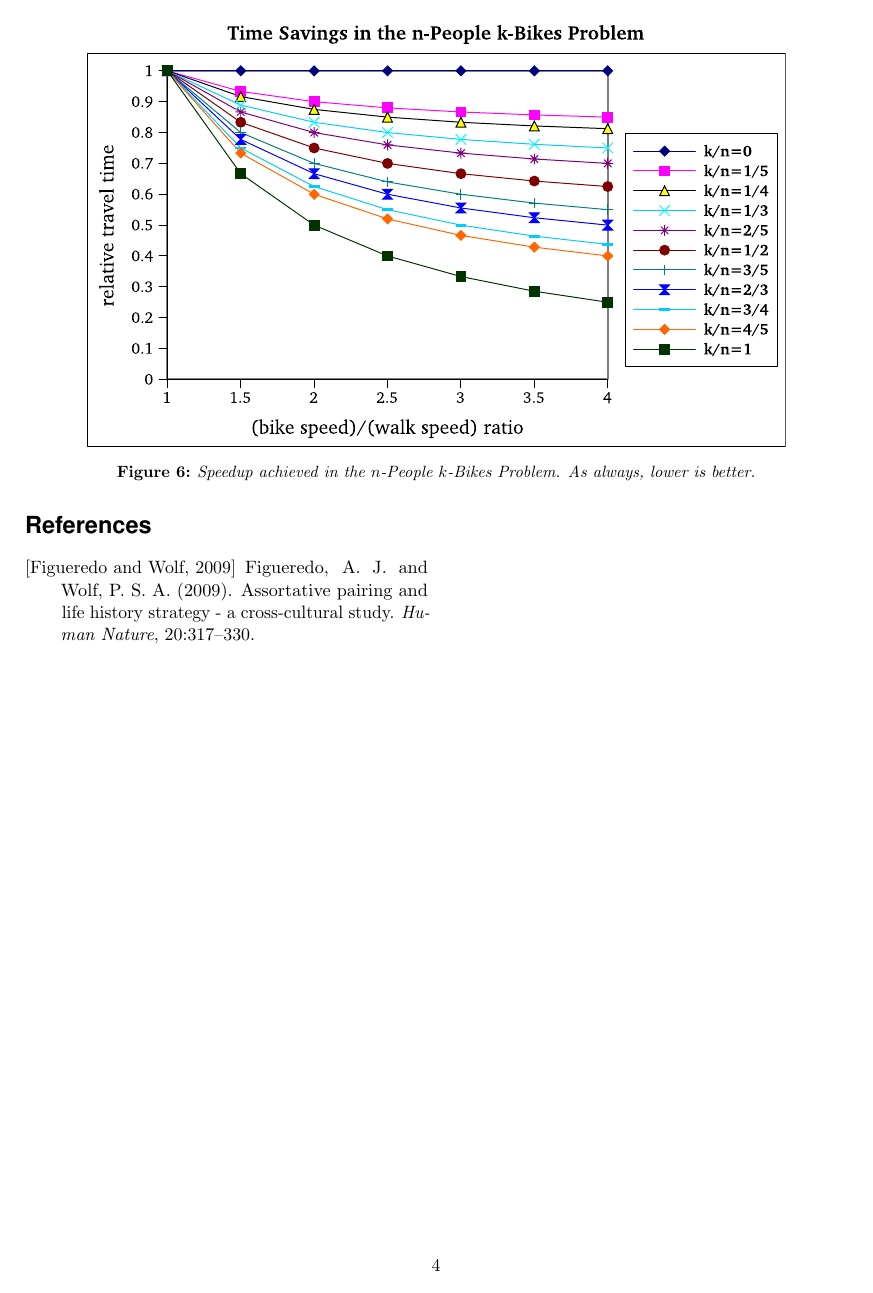
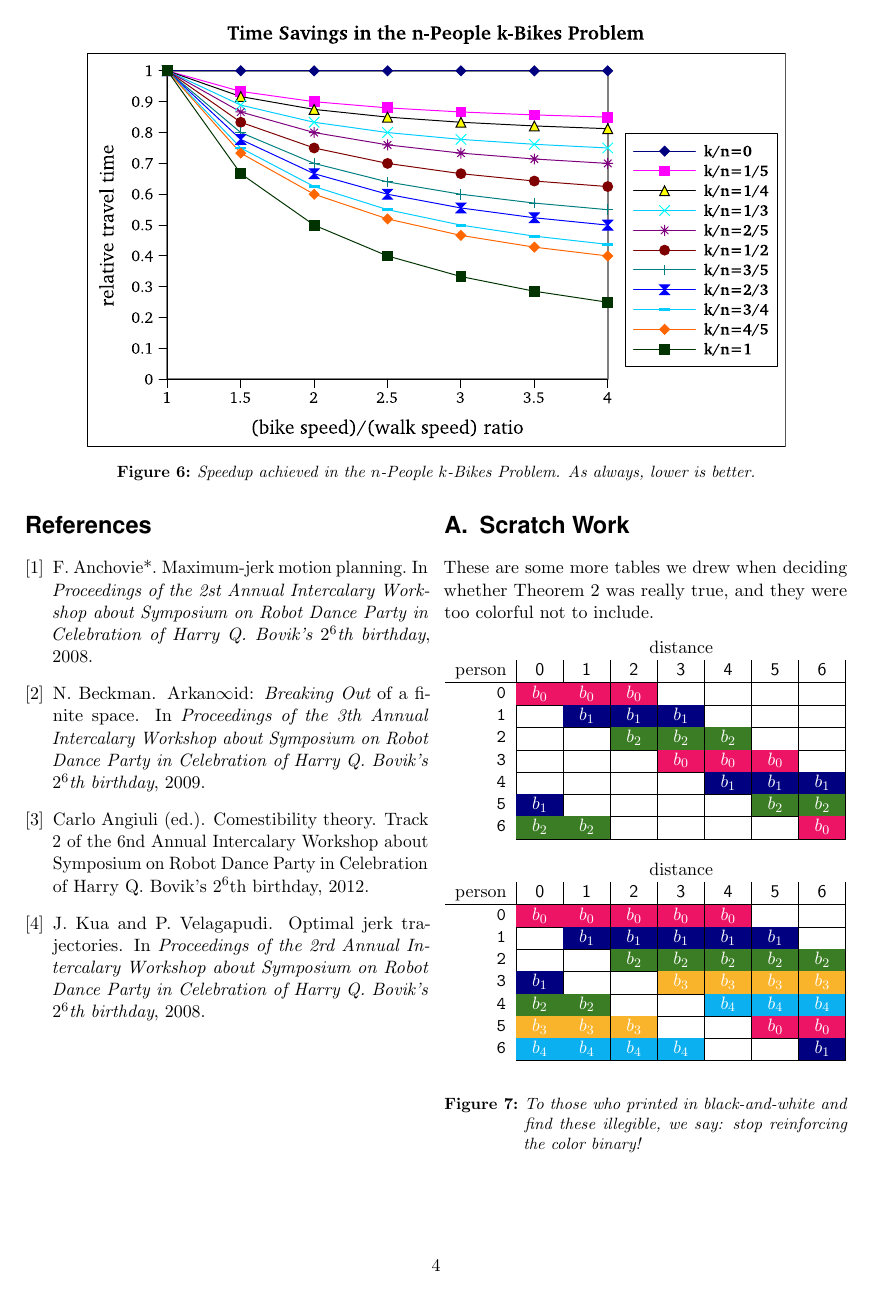
Before and after one commit to bblum/sigbovik, a LaTeX document (bikes/bikes.tex, which reads bikes/bikes.bib): page 4 of 4. Compiled offline with pdfLaTeX.

Commit message:
Finish bikes

```diff
--- /dev/null
+++ b/bikes/bikes.bib
@@ -0,0 +1,25 @@
+@inproceedings{jerk,
+	author = {Forbes Anchovie*},
+	title = {Maximum-Jerk Motion Planning},
+	booktitle = {Proceedings of the 2st Annual Intercalary Workshop about Symposium on Robot Dance Party in Celebration of Harry Q. Bovik's $2^6$th birthday},
+	year = {2008},
+}
+@inproceedings{jerk2,
+	author = {John Kua and Pras Velagapudi},
+	title = {Optimal Jerk Trajectories},
+	booktitle = {Proceedings of the 2rd Annual Intercalary Workshop about Symposium on Robot Dance Party in Celebration of Harry Q. Bovik's $2^6$th birthday},
+	year = {2008},
+}
+@misc{comestibility,
+	title = {Comestibility Theory},
+	author = {{Carlo Angiuli (ed.)}},
+	howpublished = {Track 2 of the 6nd Annual Intercalary Workshop about Symposium on Robot Dance Party in Celebration of Harry Q. Bovik's $2^6$th birthday},
+	year = 2012
+}
+
+@inproceedings{arkanoid,
+	author = {Nels Beckman},
+	title = {Arkan$\infty$id: {\em Breaking Out} of a Finite Space},
+	booktitle = {Proceedings of the 3th Annual Intercalary Workshop about Symposium on Robot Dance Party in Celebration of Harry Q. Bovik's $2^6$th birthday},
+	year = {2009},
+}
--- a/bikes/bikes.tex
+++ b/bikes/bikes.tex
@@ -413,16 +355,98 @@ We hope this presentation will be useful in many different terrains; for example
 %	REFERENCE LIST
 %----------------------------------------------------------------------------------------
 
-\begin{thebibliography}{99} % Bibliography - this is intentionally simple in this template
-
-\bibitem[Figueredo and Wolf, 2009]{Figueredo:2009dg}
-Figueredo, A.~J. and Wolf, P. S.~A. (2009).
-\newblock Assortative pairing and life history strategy - a cross-cultural
-  study.
-\newblock {\em Human Nature}, 20:317--330.
-
-\end{thebibliography}
+\bibliographystyle{abbrv}
+\bibliography{bikes}
 
 %----------------------------------------------------------------------------------------
 
+\newpage
+\appendix
+\section{Scratch Work}
+
+These are some more tables we drew when deciding whether Theorem~\ref{thm:cont} was really true, and they were too colorful not to include.
+
+\begin{figure}[h]
+		\begin{center}
+		%	\begin{tabular}{rp{1.5em}|p{1.5em}|p{1.5em}|p{1.5em}|p{1.5em}|p{1.5em}|}
+		%& \multicolumn{6}{c}{distance} \\
+		%person & \multicolumn{1}{|c|}{\distance{0}} & \multicolumn{1}{c|}{\distance{1}} & \multicolumn{1}{c|}{\distance{2}} & \multicolumn{1}{c|}{\distance{3}} & \multicolumn{1}{c|}{\distance{4}} & \multicolumn{1}{c|}{\distance{5}} \\
+		%\hline
+		%\multicolumn{1}{r|}{\PA} &\BA&\BA&\BA&\BA&   &   \\
+		%\cline{2-7}
+		%\multicolumn{1}{r|}{\PB} &   &\BB&\BB&\BB&\BB&   \\
+		%\cline{2-7}
+		%\multicolumn{1}{r|}{\PC} &   &   &\BC&\BC&\BC&\BC\\
+		%\cline{2-7}
+		%\multicolumn{1}{r|}{\PD} &\BB&   &   &\BD&\BD&\BD\\
+		%\cline{2-7}
+		%\multicolumn{1}{r|}{\PE} &\BC&\BC&   &   &\BA&\BA\\
+		%\cline{2-7}
+		%\multicolumn{1}{r|}{fff} &\BD&\BD&\BD&   &   &\BB\\
+		%\cline{2-7}
+		%\end{tabular}
+		%% 6/4
+		%	\begin{tabular}{rp{1.5em}|p{1.5em}|p{1.5em}|p{1.5em}|p{1.5em}|p{1.5em}|}
+		%& \multicolumn{6}{c}{distance} \\
+		%person & \multicolumn{1}{|c|}{\distance{0}} & \multicolumn{1}{c|}{\distance{1}} & \multicolumn{1}{c|}{\distance{2}} & \multicolumn{1}{c|}{\distance{3}} & \multicolumn{1}{c|}{\distance{4}} & \multicolumn{1}{c|}{\distance{5}} \\
+		%\hline
+		%\multicolumn{1}{r|}{\PA} &\BA&\BA&\BA&\BA&\BA&   \\
+		%\cline{2-7}
+		%\multicolumn{1}{r|}{\PB} &   &\BB&\BB&\BB&\BB&\BB\\
+		%\cline{2-7}
+		%\multicolumn{1}{r|}{\PC} &\BB&   &\BC&\BC&\BC&\BC\\
+		%\cline{2-7}
+		%\multicolumn{1}{r|}{\PD} &\BC&\BC&   &\BD&\BD&\BD\\
+		%\cline{2-7}
+		%\multicolumn{1}{r|}{\PE} &\BD&\BD&\BD&   &\BE&\BE\\
+		%\cline{2-7}
+		%\multicolumn{1}{r|}{fff} &\BE&\BE&\BE&\BE&   &\BA\\
+		%\cline{2-7}
+		%\end{tabular}
+		% 7/3
+		\begin{tabular}{rp{1.5em}|p{1.5em}|p{1.5em}|p{1.5em}|p{1.5em}|p{1.5em}|p{1.5em}|}
+			& \multicolumn{7}{c}{distance} \\
+			person & \multicolumn{1}{|c|}{\distance{0}} & \multicolumn{1}{c|}{\distance{1}} & \multicolumn{1}{c|}{\distance{2}} & \multicolumn{1}{c|}{\distance{3}} & \multicolumn{1}{c|}{\distance{4}} & \multicolumn{1}{c|}{\distance{5}} & \multicolumn{1}{c|}{\distance{6}}\\
+			\hline
+			\multicolumn{1}{r|}{\PA} &\BA&\BA&\BA&   &   &   &   \\
+			\cline{2-8}
+			\multicolumn{1}{r|}{\PB} &   &\BB&\BB&\BB&   &   &   \\
+			\cline{2-8}
+			\multicolumn{1}{r|}{\PC} &   &   &\BC&\BC&\BC&   &   \\
+			\cline{2-8}
+			\multicolumn{1}{r|}{\PD} &   &   &   &\BA&\BA&\BA&   \\
+			\cline{2-8}
+			\multicolumn{1}{r|}{\PE} &   &   &   &   &\BB&\BB&\BB\\
+			\cline{2-8}
+			\multicolumn{1}{r|}{\PF} &\BB&   &   &   &   &\BC&\BC\\
+			\cline{2-8}
+			\multicolumn{1}{r|}{\PG} &\BC&\BC&   &   &   &   &\BA\\
+			\cline{2-8}
+		\end{tabular}
+		\vspace{1em}
+
+		\begin{tabular}{rp{1.5em}|p{1.5em}|p{1.5em}|p{1.5em}|p{1.5em}|p{1.5em}|p{1.5em}|}
+			& \multicolumn{7}{c}{distance} \\
+			person & \multicolumn{1}{|c|}{\distance{0}} & \multicolumn{1}{c|}{\distance{1}} & \multicolumn{1}{c|}{\distance{2}} & \multicolumn{1}{c|}{\distance{3}} & \multicolumn{1}{c|}{\distance{4}} & \multicolumn{1}{c|}{\distance{5}} & \multicolumn{1}{c|}{\distance{6}}\\
+			\hline
+			\multicolumn{1}{r|}{\PA} &\BA&\BA&\BA&\BA&\BA&   &   \\
+			\cline{2-8}
+			\multicolumn{1}{r|}{\PB} &   &\BB&\BB&\BB&\BB&\BB&   \\
+			\cline{2-8}
+			\multicolumn{1}{r|}{\PC} &   &   &\BC&\BC&\BC&\BC&\BC\\
+			\cline{2-8}
+			\multicolumn{1}{r|}{\PD} &\BB&   &   &\BD&\BD&\BD&\BD\\
+			\cline{2-8}
+			\multicolumn{1}{r|}{\PE} &\BC&\BC&   &   &\BE&\BE&\BE\\
+			\cline{2-8}
+			\multicolumn{1}{r|}{\PF} &\BD&\BD&\BD&   &   &\BA&\BA\\
+			\cline{2-8}
+			\multicolumn{1}{r|}{\PG} &\BE&\BE&\BE&\BE&   &   &\BB\\
+			\cline{2-8}
+		\end{tabular}
+		\end{center}
+		\caption{
+To those who printed in black-and-white and find these illegible, we say: stop reinforcing the color binary!}
+\end{figure}
+
 \end{document}
```
Also changed, not shown: bikes/bikes.tex (70 more changed lines).
